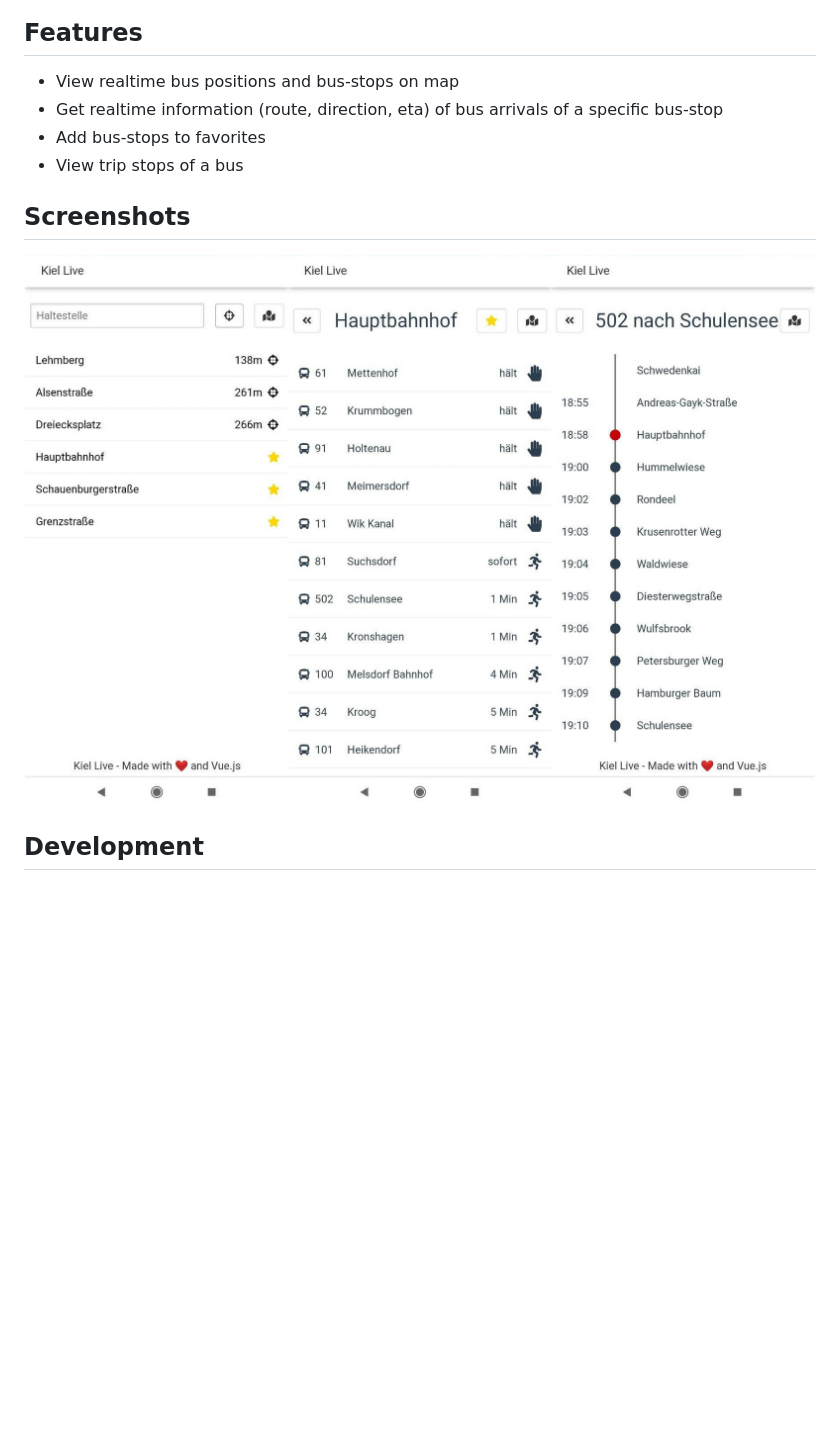
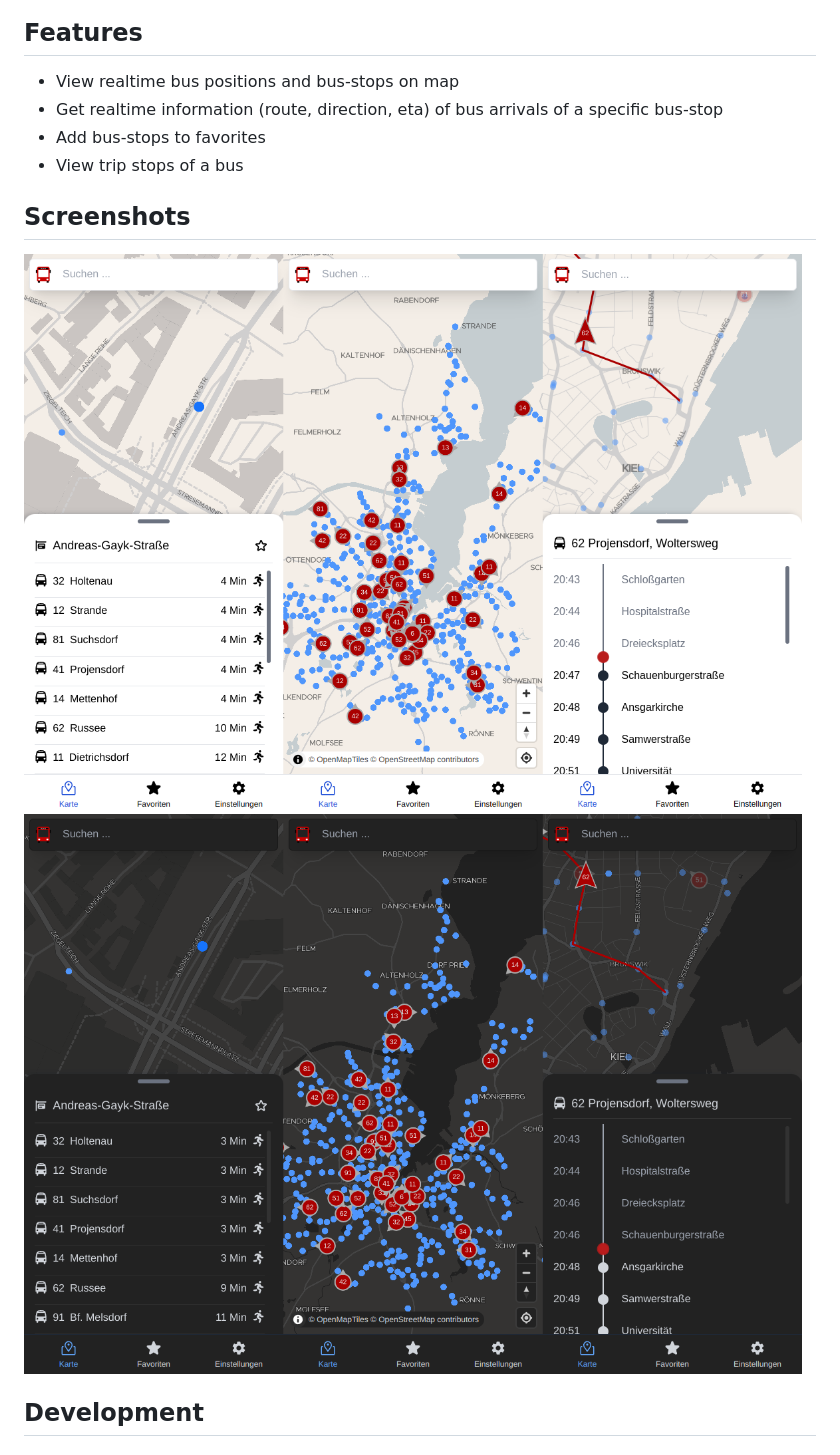
Before and after one commit to kiel-live/kiel-live, a Markdown page: README.md, the part around the change printed below. GitHub-like rendering; pictures changed too: screenshot.jpg (deleted), screenshots.png (added), screenshots_dark.png (added); blank space fills up the shorter version.

Commit message:
docs: update screenshots and fix broken badges

```diff
--- a/README.md
+++ b/README.md
@@ -10,14 +8,15 @@ This app allows you to view Kiels public transport (busses, bus-stops) in realti
 
 ## Features
 
-* View realtime bus positions and bus-stops on map
-* Get realtime information (route, direction, eta) of bus arrivals of a specific bus-stop
-* Add bus-stops to favorites
-* View trip stops of a bus
+- View realtime bus positions and bus-stops on map
+- Get realtime information (route, direction, eta) of bus arrivals of a specific bus-stop
+- Add bus-stops to favorites
+- View trip stops of a bus
 
 ## Screenshots
 
-![Screenshot](screenshot.jpg)
+![Screenshots of Kiel-Live](screenshots.png)
+![Screenshots of Kiel-Live in dark mode](screenshots_dark.png)
 
 ## Development
 
```
Also changed, not shown: other parts of README.md (+3 -5 lines).
